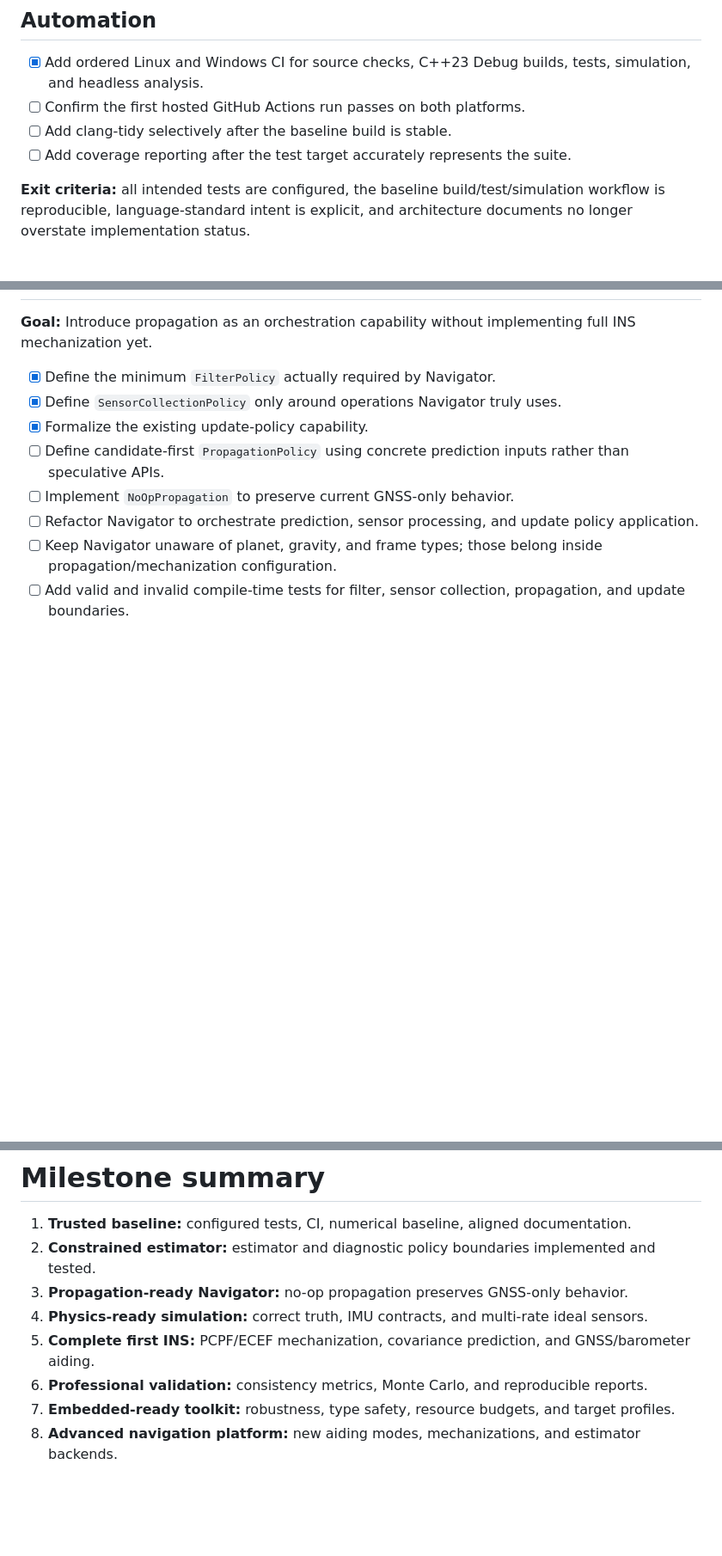
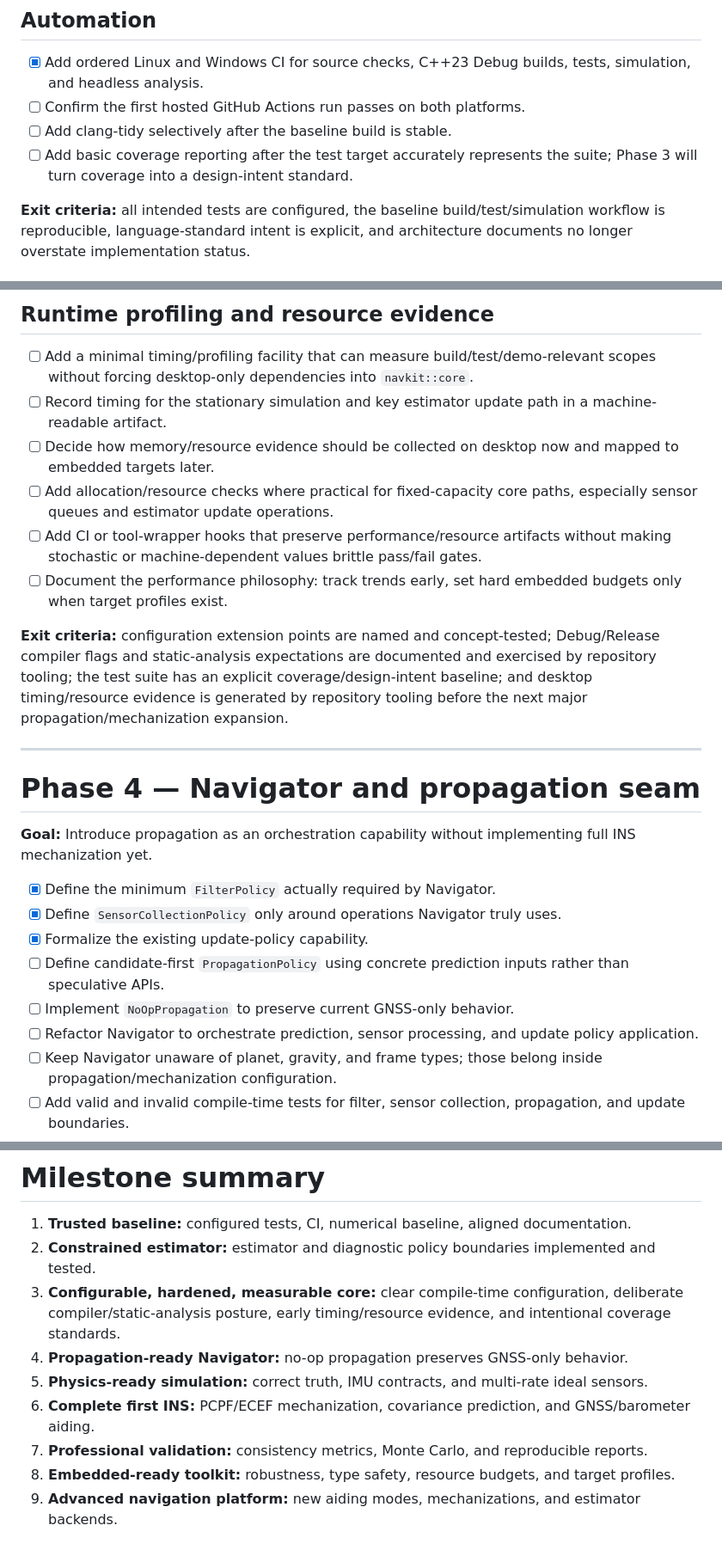
Before and after one commit to lgcarter28/NavKit, a Markdown page: docs/ROADMAP.md, 3 parts joined by grey strips. Shown at 86% size. Drawn GitHub-style; blank space fills up the shorter version.

```diff
--- a/docs/ROADMAP.md
+++ b/docs/ROADMAP.md
@@ -87,7 +91,7 @@ These decisions record conflicts and stale assumptions resolved during roadmap c
 - [x] Add ordered Linux and Windows CI for source checks, C++23 Debug builds, tests, simulation, and headless analysis.
 - [ ] Confirm the first hosted GitHub Actions run passes on both platforms.
 - [ ] Add clang-tidy selectively after the baseline build is stable.
-- [ ] Add coverage reporting after the test target accurately represents the suite.
+- [ ] Add basic coverage reporting after the test target accurately represents the suite; Phase 3 will turn coverage into a design-intent standard.
 
 **Exit criteria:** all intended tests are configured, the baseline build/test/simulation workflow is reproducible, language-standard intent is explicit, and architecture documents no longer overstate implementation status.
 
@@ -137,3 +171,17 @@ These decisions record conflicts and stale assumptions resolved during roadmap c
+## Runtime profiling and resource evidence
+
+- [ ] Add a minimal timing/profiling facility that can measure build/test/demo-relevant scopes without forcing desktop-only dependencies into `navkit::core`.
+- [ ] Record timing for the stationary simulation and key estimator update path in a machine-readable artifact.
+- [ ] Decide how memory/resource evidence should be collected on desktop now and mapped to embedded targets later.
+- [ ] Add allocation/resource checks where practical for fixed-capacity core paths, especially sensor queues and estimator update operations.
+- [ ] Add CI or tool-wrapper hooks that preserve performance/resource artifacts without making stochastic or machine-dependent values brittle pass/fail gates.
+- [ ] Document the performance philosophy: track trends early, set hard embedded budgets only when target profiles exist.
+
+**Exit criteria:** configuration extension points are named and concept-tested; Debug/Release compiler flags and static-analysis expectations are documented and exercised by repository tooling; the test suite has an explicit coverage/design-intent baseline; and desktop timing/resource evidence is generated by repository tooling before the next major propagation/mechanization expansion.
+
+---
+
+# Phase 4 — Navigator and propagation seam
 
 **Goal:** Introduce propagation as an orchestration capability without implementing full INS mechanization yet.
 
@@ -345,9 +393,10 @@ These are not scheduled until the first INS, validation pipeline, and extension
 
 1. **Trusted baseline:** configured tests, CI, numerical baseline, aligned documentation.
 2. **Constrained estimator:** estimator and diagnostic policy boundaries implemented and tested.
-3. **Propagation-ready Navigator:** no-op propagation preserves GNSS-only behavior.
-4. **Physics-ready simulation:** correct truth, IMU contracts, and multi-rate ideal sensors.
-5. **Complete first INS:** PCPF/ECEF mechanization, covariance prediction, and GNSS/barometer aiding.
-6. **Professional validation:** consistency metrics, Monte Carlo, and reproducible reports.
-7. **Embedded-ready toolkit:** robustness, type safety, resource budgets, and target profiles.
-8. **Advanced navigation platform:** new aiding modes, mechanizations, and estimator backends.
+3. **Configurable, hardened, measurable core:** clear compile-time configuration, deliberate compiler/static-analysis posture, early timing/resource evidence, and intentional coverage standards.
+4. **Propagation-ready Navigator:** no-op propagation preserves GNSS-only behavior.
+5. **Physics-ready simulation:** correct truth, IMU contracts, and multi-rate ideal sensors.
+6. **Complete first INS:** PCPF/ECEF mechanization, covariance prediction, and GNSS/barometer aiding.
+7. **Professional validation:** consistency metrics, Monte Carlo, and reproducible reports.
+8. **Embedded-ready toolkit:** robustness, type safety, resource budgets, and target profiles.
+9. **Advanced navigation platform:** new aiding modes, mechanizations, and estimator backends.
```
Also changed, not shown: other parts of docs/ROADMAP.md (+44 -10 lines), CHANGELOG.md (+1 -0 lines).
